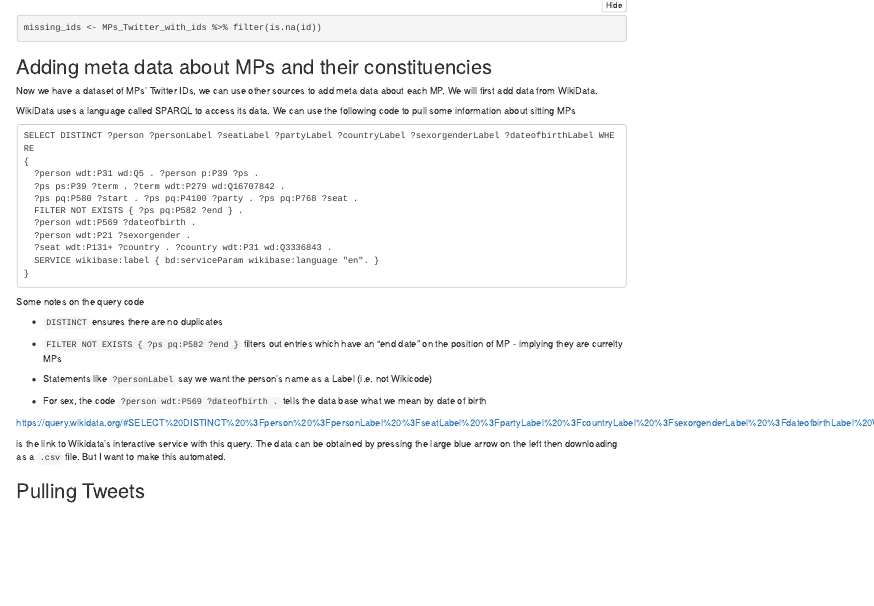
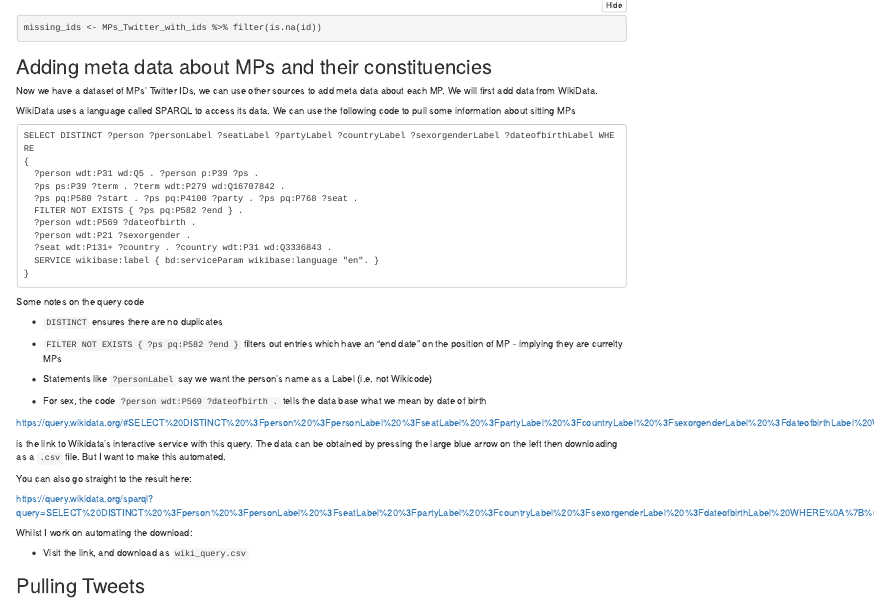
Before and after one commit to lenmetson/MP-tweets-dataset, an R Markdown document (00_MAIN-SCRIPT.Rmd): the page in a window 1100 px wide, from 970 px down. The pictures show the output file 00_MAIN-SCRIPT.nb.html that the author committed with the source, opened offline.

Commit message:
Update main script

```diff
--- a/00_MAIN-SCRIPT.Rmd
+++ b/00_MAIN-SCRIPT.Rmd
@@ -105,4 +105,12 @@ Some notes on the query code
 
 is the link to Wikidata's interactive service with this query. The data can be obtained by pressing the large blue arrow on the left then downloading as a `.csv` file. But I want to make this automated.
 
+You can also go straight to the result here:
+
+<https://query.wikidata.org/sparql?query=SELECT%20DISTINCT%20%3Fperson%20%3FpersonLabel%20%3FseatLabel%20%3FpartyLabel%20%3FcountryLabel%20%3FsexorgenderLabel%20%3FdateofbirthLabel%20WHERE%0A%7B%0A%20%20%3Fperson%20wdt%3AP31%20wd%3AQ5%20.%20%3Fperson%20p%3AP39%20%3Fps%20.%20%0A%20%20%3Fps%20ps%3AP39%20%3Fterm%20.%20%3Fterm%20wdt%3AP279%20wd%3AQ16707842%20.%0A%20%20%3Fps%20pq%3AP580%20%3Fstart%20.%20%3Fps%20pq%3AP4100%20%3Fparty%20.%20%3Fps%20pq%3AP768%20%3Fseat%20.%20%0A%20%20FILTER%20NOT%20EXISTS%20%7B%20%3Fps%20pq%3AP582%20%3Fend%20%7D%20.%0A%20%20%3Fperson%20wdt%3AP569%20%3Fdateofbirth%20.%0A%20%20%3Fperson%20wdt%3AP21%20%3Fsexorgender%20.%0A%20%20%3Fseat%20wdt%3AP131%2B%20%3Fcountry%20.%20%3Fcountry%20wdt%3AP31%20wd%3AQ3336843%20.%20%0A%20%20SERVICE%20wikibase%3Alabel%20%7B%20bd%3AserviceParam%20wikibase%3Alanguage%20%22en%22.%20%7D%0A%7D>
+
+Whilst I work on automating the download:
+
+-   Visit the link, and download as `wiki_query.csv`
+
 ## Pulling Tweets
```
Also changed, not shown: 00_MAIN-SCRIPT.nb.html.
